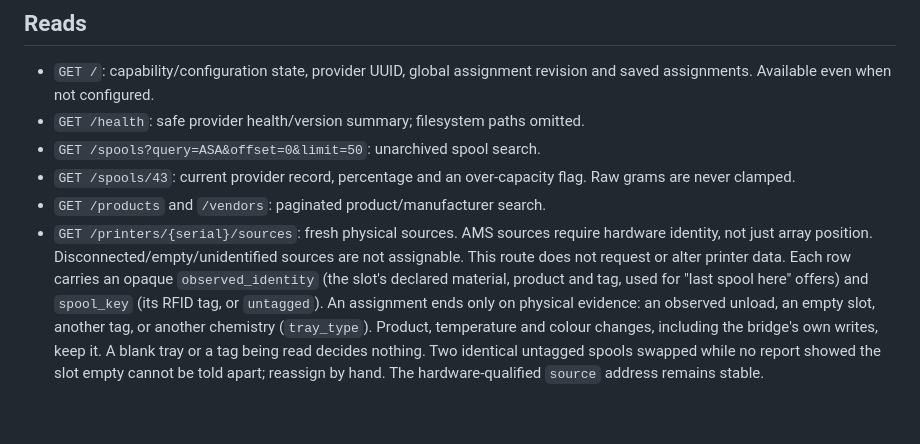
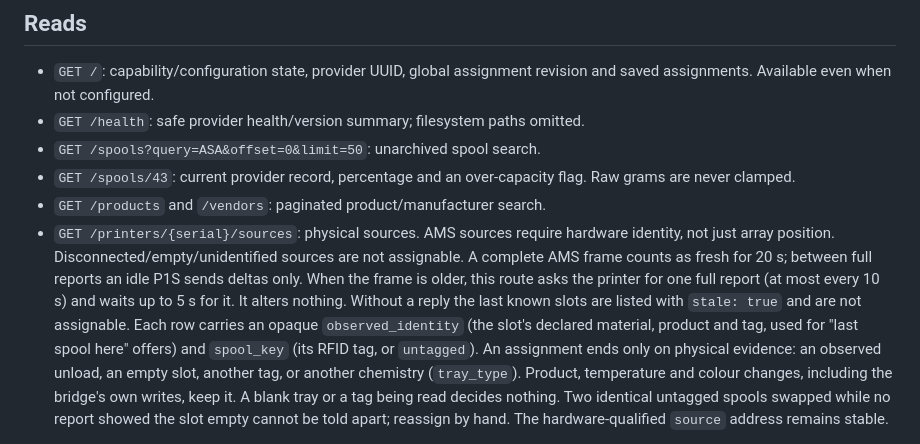
Before and after one commit to thereprocase/bambu-bridge, a Markdown page: docs/SPOOL-INVENTORY-API.md, the part around the change. Drawn GitHub-style; blank space fills up the shorter version.

Commit message:
Describe how the sources route refreshes a stale AMS frame
The route already asks the printer for a full report when its frame is older
than 20 s and waits briefly for it; the doc still said it never requested
printer data.

```diff
--- a/docs/SPOOL-INVENTORY-API.md
+++ b/docs/SPOOL-INVENTORY-API.md
@@ -30,9 +30,13 @@ controls. Viewer credentials do not grant inventory access.
 - `GET /spools/43`: current provider record, percentage and an over-capacity
   flag. Raw grams are never clamped.
 - `GET /products` and `/vendors`: paginated product/manufacturer search.
-- `GET /printers/{serial}/sources`: fresh physical sources. AMS sources require
+- `GET /printers/{serial}/sources`: physical sources. AMS sources require
   hardware identity, not just array position. Disconnected/empty/unidentified
-  sources are not assignable. This route does not request or alter printer data.
+  sources are not assignable. A complete AMS frame counts as fresh for 20 s;
+  between full reports an idle P1S sends deltas only. When the frame is older,
+  this route asks the printer for one full report (at most every 10 s) and
+  waits up to 5 s for it. It alters nothing. Without a reply the last known
+  slots are listed with `stale: true` and are not assignable.
   Each row carries an opaque `observed_identity` (the slot's declared material,
   product and tag, used for "last spool here" offers) and `spool_key` (its RFID
   tag, or `untagged`). An assignment ends only on physical evidence: an observed
```
